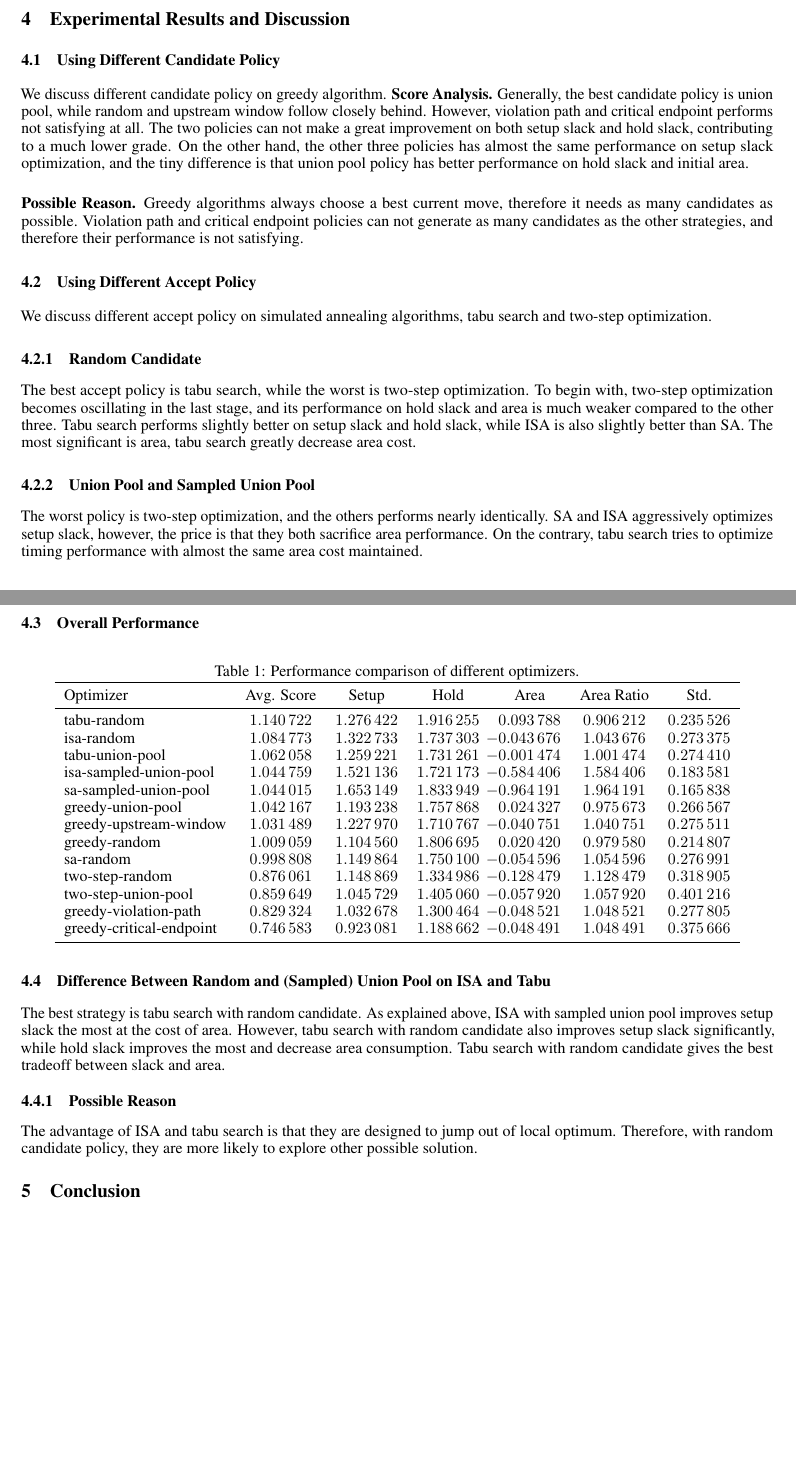
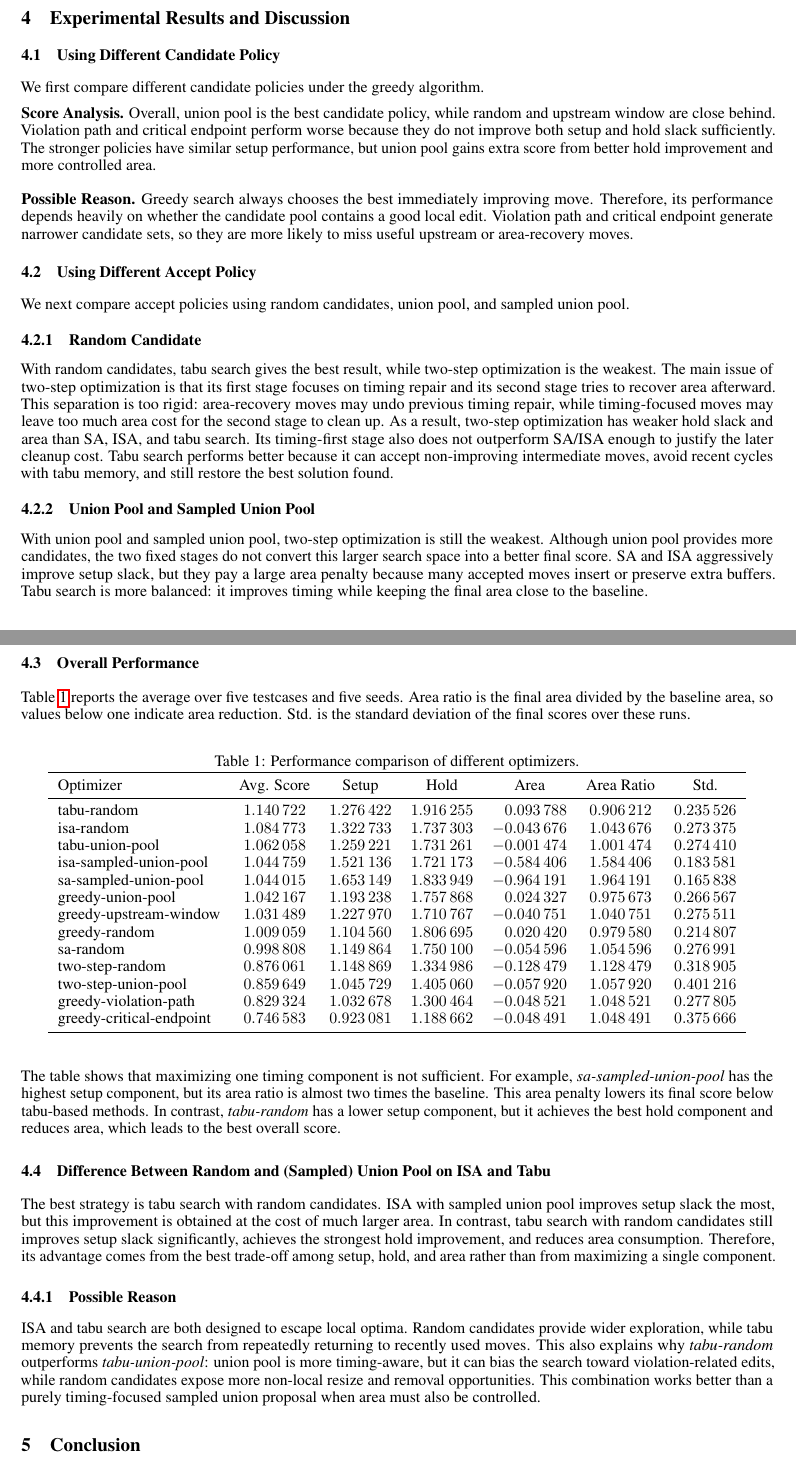
Before and after one commit to AaronWu-train/iccadcontest-2026D, a LaTeX paper (report/main.tex): two parts of pages 3 and 4 of 5, joined at a grey line, cut so that both start at the same text, the shorter picture padded with empty space. Compiled offline with pdfLaTeX.

Commit message:
small polish by LLM

```diff
--- a/report/main.tex
+++ b/report/main.tex
@@ -254,25 +259,53 @@ In our design of simulated annealing and tabu search, candidate pool is \textit{
 \section{Experimental Results and Discussion}
 
 \subsection{Using Different Candidate Policy}
-We discuss different candidate policy on greedy algorithm.
+We first compare different candidate policies under the greedy algorithm.
+
 \textbf{Score Analysis.}
-Generally, the best candidate policy is union pool, while random and upstream window follow closely behind. However, violation path and critical endpoint performs not satisfying at all. The two policies can not make a great improvement on both setup slack and hold slack, contributing to a much lower grade. On the other hand, the other three policies has almost the same performance on setup slack optimization, and the tiny difference is that union pool policy has better performance on hold slack and initial area.
+Overall, union pool is the best candidate policy, while random and upstream
+window are close behind.  Violation path and critical endpoint perform worse
+because they do not improve both setup and hold slack sufficiently.  The stronger
+policies have similar setup performance, but union pool gains extra score from
+better hold improvement and more controlled area.
 
 \medskip
 
 \textbf{Possible Reason.}
-Greedy algorithms always choose a best current move, therefore it needs as many candidates as possible. Violation path and critical endpoint policies can not generate as many candidates as the other strategies, and therefore their performance is not satisfying.
+Greedy search always chooses the best immediately improving move.  Therefore,
+its performance depends heavily on whether the candidate pool contains a good
+local edit.  Violation path and critical endpoint generate narrower candidate
+sets, so they are more likely to miss useful upstream or area-recovery moves.
 
 
 \subsection{Using Different Accept Policy}
-We discuss different accept policy on simulated annealing algorithms, tabu search and two-step optimization.
+We next compare accept policies using random candidates, union pool, and sampled
+union pool.
 \subsubsection{Random Candidate}
-The best accept policy is tabu search, while the worst is two-step optimization. To begin with, two-step optimization becomes oscillating in the last stage, and its performance on hold slack and area is much weaker compared to the other three. Tabu search performs slightly better on setup slack and hold slack, while ISA is also slightly better than SA. The most significant is area, tabu search greatly decrease area cost.
+With random candidates, tabu search gives the best result, while two-step
+optimization is the weakest.  The main issue of two-step optimization is that
+its first stage focuses on timing repair and its second stage tries to recover
+area afterward.  This separation is too rigid: area-recovery moves may undo
+previous timing repair, while timing-focused moves may leave too much area cost
+for the second stage to clean up.  As a result, two-step optimization has weaker
+hold slack and area than SA, ISA, and tabu search.  Its timing-first stage also
+does not outperform SA/ISA enough to justify the later cleanup cost.  Tabu search
+performs better because it can accept non-improving intermediate moves, avoid
+recent cycles with tabu memory, and still restore the best solution found.
 
 \subsubsection{Union Pool and Sampled Union Pool}
-The worst policy is two-step optimization, and the others performs nearly identically. SA and ISA aggressively optimizes setup slack, however, the price is that they both sacrifice area performance. On the contrary, tabu search tries to optimize timing performance with almost the same area cost maintained.
+With union pool and sampled union pool, two-step optimization is still the
+weakest.  Although union pool provides more candidates, the two fixed stages do
+not convert this larger search space into a better final score.  SA and ISA
+aggressively improve setup slack, but they pay a large area penalty because many
+accepted moves insert or preserve extra buffers.  Tabu search is more balanced:
+it improves timing while keeping the final area close to the baseline.
 
 \subsection{Overall Performance}
+Table~\ref{tab:optimizer_results} reports the average over five testcases and
+five seeds.  Area ratio is the final area divided by the baseline area, so values
+below one indicate area reduction.  Std. is the standard deviation of the final
+scores over these runs.
+
 \begin{table}[H]
 \centering
 \caption{Performance comparison of different optimizers.}
@@ -315,11 +348,30 @@ greedy-critical-endpoint & 0.746583 & 0.923081 & 1.188662 & -0.048491 & 1.048491
 \end{tabular}
 \end{table}
 
+The table shows that maximizing one timing component is not sufficient.  For
+example, \textit{sa-sampled-union-pool} has the highest setup component, but its
+area ratio is almost two times the baseline.  This area penalty lowers its final
+score below tabu-based methods.  In contrast, \textit{tabu-random} has a lower
+setup component, but it achieves the best hold component and reduces area, which
+leads to the best overall score.
+
 \subsection{Difference Between Random and (Sampled) Union Pool on ISA and Tabu}
-The best strategy is tabu search with random candidate. As explained above, ISA with sampled union pool improves setup slack the most at the cost of area. However, tabu search with random candidate also improves setup slack significantly, while hold slack improves the most and decrease area consumption. Tabu search with random candidate gives the best tradeoff between slack and area.
+The best strategy is tabu search with random candidates.  ISA with sampled union
+pool improves setup slack the most, but this improvement is obtained at the cost
+of much larger area.  In contrast, tabu search with random candidates still
+improves setup slack significantly, achieves the strongest hold improvement, and
+reduces area consumption.  Therefore, its advantage comes from the best trade-off
+among setup, hold, and area rather than from maximizing a single component.
 
 \subsubsection{Possible Reason}
-The advantage of ISA and tabu search is that they are designed to jump out of local optimum. Therefore, with random candidate policy, they are more likely to explore other possible solution.
+ISA and tabu search are both designed to escape local optima.  Random candidates
+provide wider exploration, while tabu memory prevents the search from repeatedly
+returning to recently used moves.  This also explains why \textit{tabu-random}
+outperforms \textit{tabu-union-pool}: union pool is more timing-aware, but it can
+bias the search toward violation-related edits, while random candidates expose
+more non-local resize and removal opportunities.  This combination works better
+than a purely timing-focused sampled union proposal when area must also be
+controlled.
 
 
 \section{Conclusion}
```
Also changed, not shown: report/main.pdf, report/main.tex (13 more changed lines).
